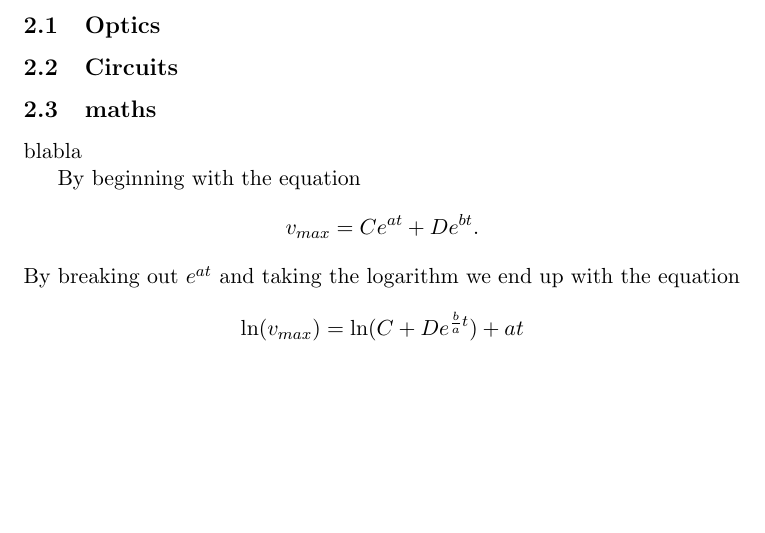
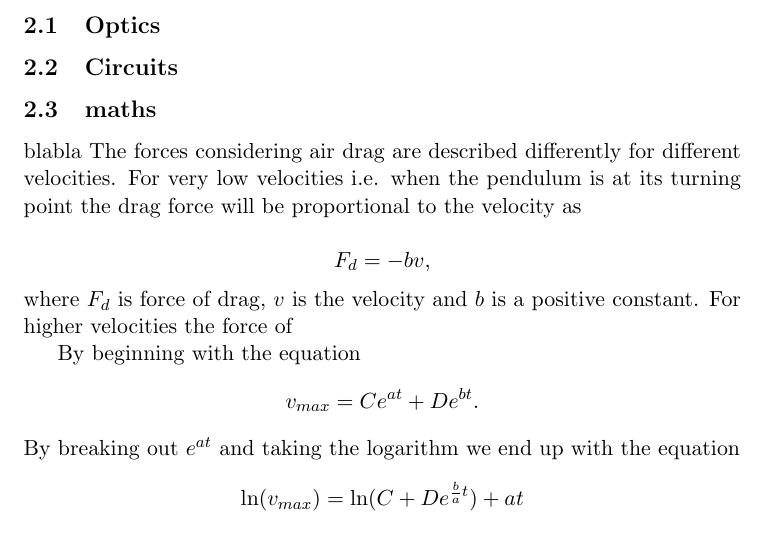
Before and after one commit to Suduki/bla, a LaTeX paper (NIMT3.tex): part of page 2 of 2, cut so that both start at the same text, the shorter picture padded with empty space. Compiled offline with LaTeX, dvips and Ghostscript.

Commit message:
Olofs changes

```diff
--- a/NIMT3.tex
+++ b/NIMT3.tex
@@ -77,7 +77,13 @@
 \subsection{maths}
 
 blabla
+The forces considering air drag are described differently for different velocities. For very low velocities i.e. when the pendulum is at its turning point the drag force will be proportional to the velocity as
 
+\[
+F_d = -bv,
+\]
+where $F_d$ is force of drag, $v$ is the velocity and $b$ is a positive constant.
+For higher velocities the force of
 
 
 By beginning with the equation
```
